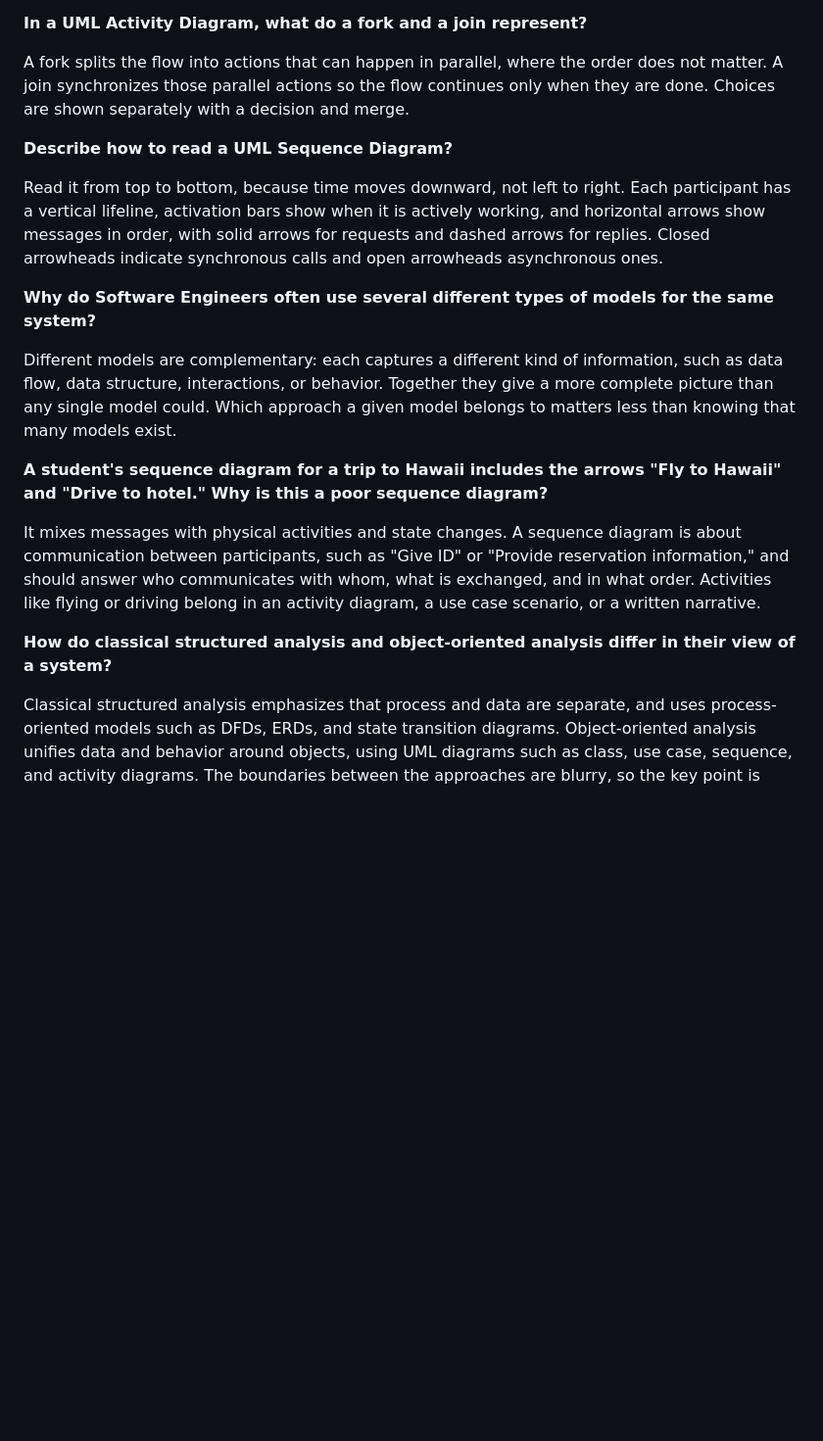
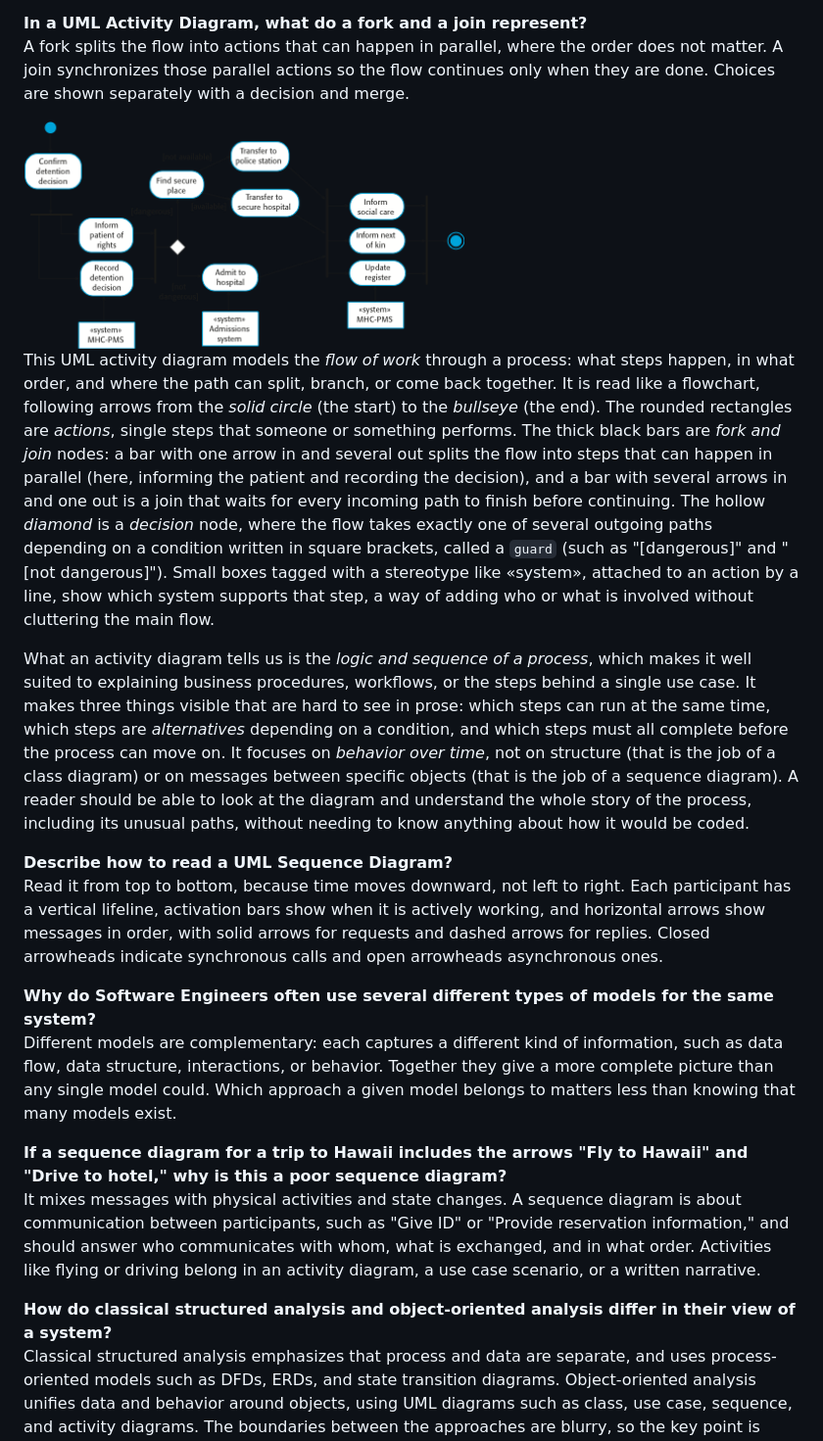
Before and after one commit to UWBothellStudents/CSS360Documents, a Markdown page: Part 3_Reading Reflections.md, the part around one of its changes. Shown at 98% size. Rendered like a GitHub page; pictures changed too: resources/activity_diagram.png (added); blank space fills up the shorter version.

```diff
--- a/Part 3_Reading Reflections.md
+++ b/Part 3_Reading Reflections.md
@@ -127,23 +160,23 @@ Both are "has-a" relationships, but they differ in ownership. In composition (fi
 A use case diagram shows the interactions between a system and its external actors (people or other systems). Actors are drawn as stick figures outside the system boundary, and use cases (the tasks) are drawn as ovals inside it. It is typically used during requirements analysis to identify the functionality the system should offer, with relationships such as include and extend linking use cases.
 
 **In a UML Activity Diagram, what do a fork and a join represent?**
-
 A fork splits the flow into actions that can happen in parallel, where the order does not matter. A join synchronizes those parallel actions so the flow continues only when they are done. Choices are shown separately with a decision and merge.
 
+![Activity Diagram](resources/activity_diagram.png)
+This UML activity diagram models the *flow of work* through a process: what steps happen, in what order, and where the path can split, branch, or come back together. It is read like a flowchart, following arrows from the *solid circle* (the start) to the *bullseye* (the end). The rounded rectangles are *actions*, single steps that someone or something performs. The thick black bars are *fork and join* nodes: a bar with one arrow in and several out splits the flow into steps that can happen in parallel (here, informing the patient and recording the decision), and a bar with several arrows in and one out is a join that waits for every incoming path to finish before continuing. The hollow *diamond* is a *decision* node, where the flow takes exactly one of several outgoing paths depending on a condition written in square brackets, called a `guard` (such as "[dangerous]" and "[not dangerous]"). Small boxes tagged with a stereotype like «system», attached to an action by a line, show which system supports that step, a way of adding who or what is involved without cluttering the main flow.
+
+What an activity diagram tells us is the *logic and sequence of a process*, which makes it well suited to explaining business procedures, workflows, or the steps behind a single use case. It makes three things visible that are hard to see in prose: which steps can run at the same time, which steps are *alternatives* depending on a condition, and which steps must all complete before the process can move on. It focuses on *behavior over time*, not on structure (that is the job of a class diagram) or on messages between specific objects (that is the job of a sequence diagram). A reader should be able to look at the diagram and understand the whole story of the process, including its unusual paths, without needing to know anything about how it would be coded.
+
 **Describe how to read a UML Sequence Diagram?**
-
 Read it from top to bottom, because time moves downward, not left to right. Each participant has a vertical lifeline, activation bars show when it is actively working, and horizontal arrows show messages in order, with solid arrows for requests and dashed arrows for replies. Closed arrowheads indicate synchronous calls and open arrowheads asynchronous ones.
 
 **Why do Software Engineers often use several different types of models for the same system?**
-
 Different models are complementary: each captures a different kind of information, such as data flow, data structure, interactions, or behavior. Together they give a more complete picture than any single model could. Which approach a given model belongs to matters less than knowing that many models exist.
 
-**A student's sequence diagram for a trip to Hawaii includes the arrows "Fly to Hawaii" and "Drive to hotel." Why is this a poor sequence diagram?**
-
+**If a sequence diagram for a trip to Hawaii includes the arrows "Fly to Hawaii" and "Drive to hotel," why is this a poor sequence diagram?**
 It mixes messages with physical activities and state changes. A sequence diagram is about communication between participants, such as "Give ID" or "Provide reservation information," and should answer who communicates with whom, what is exchanged, and in what order. Activities like flying or driving belong in an activity diagram, a use case scenario, or a written narrative.
 
 **How do classical structured analysis and object-oriented analysis differ in their view of a system?**
-
 Classical structured analysis emphasizes that process and data are separate, and uses process-oriented models such as DFDs, ERDs, and state transition diagrams. Object-oriented analysis unifies data and behavior around objects, using UML diagrams such as class, use case, sequence, and activity diagrams. The boundaries between the approaches are blurry, so the key point is knowing the focus of each.
 
 <a id="3.4"></a>
```
Also changed, not shown: other parts of Part 3_Reading Reflections.md (+44 -11 lines), resources/Class_Diagram.png (added), resources/DFD.png (added), resources/ERD.png (added), resources/UML_class_diagram.png (added), resources/state_diagram.png (added).
